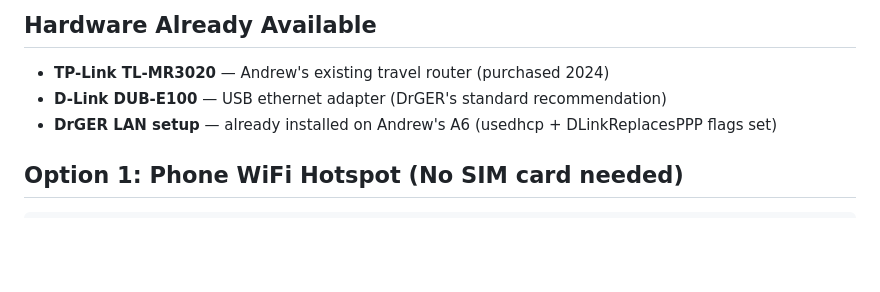
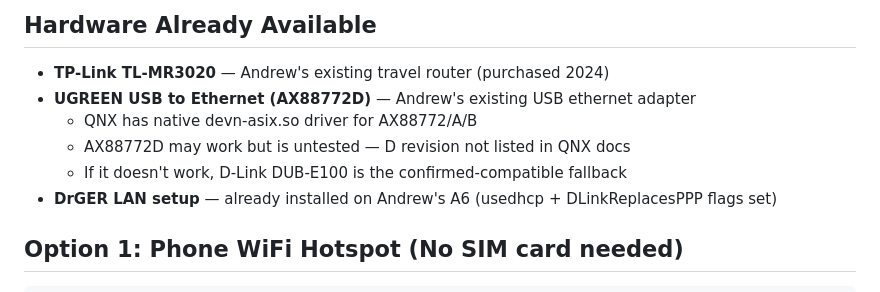
Before and after one commit to dspl1236/MMI3G-Toolkit, a Markdown page: research/DATA_CONNECTIVITY_OPTIONS.md, the part around the change. Rendered like a GitHub page; blank space fills up the shorter version.

Commit message:
Research: Updated connectivity docs with Andrew's actual hardware
- UGREEN USB Ethernet adapter (AX88772D chip) — Andrew already owns
- QNX devn-asix.so supports AX88772/A/B natively
- AX88772D untested but likely compatible (same family)
- D-Link DUB-E100 remains confirmed fallback
- TL-MR3020 travel router confirmed in inventory

```diff
--- a/research/DATA_CONNECTIVITY_OPTIONS.md
+++ b/research/DATA_CONNECTIVITY_OPTIONS.md
@@ -11,7 +11,10 @@ data connectivity to fetch satellite tiles.
 ## Hardware Already Available
 
 - **TP-Link TL-MR3020** — Andrew's existing travel router (purchased 2024)
-- **D-Link DUB-E100** — USB ethernet adapter (DrGER's standard recommendation)
+- **UGREEN USB to Ethernet (AX88772D)** — Andrew's existing USB ethernet adapter
+  - QNX has native devn-asix.so driver for AX88772/A/B
+  - AX88772D may work but is untested — D revision not listed in QNX docs
+  - If it doesn't work, D-Link DUB-E100 is the confirmed-compatible fallback
 - **DrGER LAN setup** — already installed on Andrew's A6 (usedhcp + DLinkReplacesPPP flags set)
 
 ## Option 1: Phone WiFi Hotspot (No SIM card needed)
```
